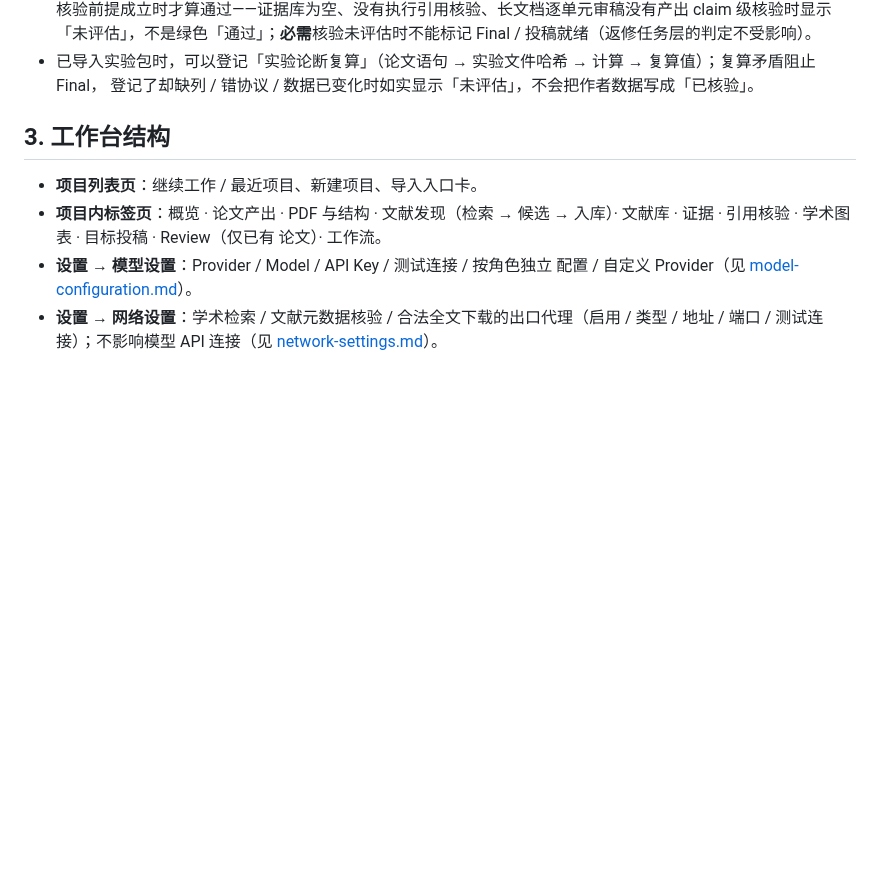
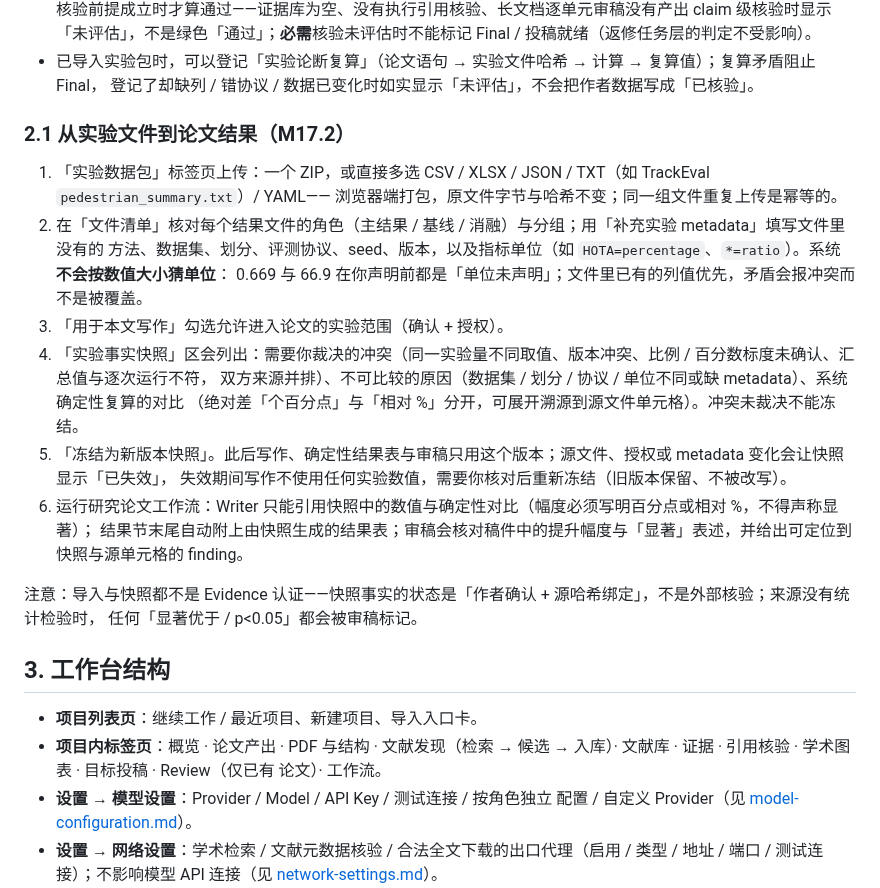
Before and after one commit to JiahongXu88/PaperTeam, a Markdown page: docs/product-guide.md, the part around the change. Rendered like a GitHub page; blank space fills up the shorter version.

```diff
--- a/docs/product-guide.md
+++ b/docs/product-guide.md
@@ -39,6 +39,25 @@ PaperTeam **不会为研究论文编造实验结果**：
   「未评估」，不是绿色「通过」；**必需**核验未评估时不能标记 Final / 投稿就绪（返修任务层的判定不受影响）。
 - 已导入实验包时，可以登记「实验论断复算」（论文语句 → 实验文件哈希 → 计算 → 复算值）；复算矛盾阻止 Final，
   登记了却缺列 / 错协议 / 数据已变化时如实显示「未评估」，不会把作者数据写成「已核验」。
+
+### 2.1 从实验文件到论文结果（M17.2）
+
+1. 「实验数据包」标签页上传：一个 ZIP，或直接多选 CSV / XLSX / JSON / TXT（如 TrackEval `pedestrian_summary.txt`）/ YAML——
+   浏览器端打包，原文件字节与哈希不变；同一组文件重复上传是幂等的。
+2. 在「文件清单」核对每个结果文件的角色（主结果 / 基线 / 消融）与分组；用「补充实验 metadata」填写文件里没有的
+   方法、数据集、划分、评测协议、seed、版本，以及指标单位（如 `HOTA=percentage`、`*=ratio`）。系统**不会按数值大小猜单位**：
+   0.669 与 66.9 在你声明前都是「单位未声明」；文件里已有的列值优先，矛盾会报冲突而不是被覆盖。
+3. 「用于本文写作」勾选允许进入论文的实验范围（确认 + 授权）。
+4. 「实验事实快照」区会列出：需要你裁决的冲突（同一实验量不同取值、版本冲突、比例 / 百分数标度未确认、汇总值与逐次运行不符，
+   双方来源并排）、不可比较的原因（数据集 / 划分 / 协议 / 单位不同或缺 metadata）、系统确定性复算的对比
+   （绝对差「个百分点」与「相对 %」分开，可展开溯源到源文件单元格）。冲突未裁决不能冻结。
+5. 「冻结为新版本快照」。此后写作、确定性结果表与审稿只用这个版本；源文件、授权或 metadata 变化会让快照显示「已失效」，
+   失效期间写作不使用任何实验数值，需要你核对后重新冻结（旧版本保留、不被改写）。
+6. 运行研究论文工作流：Writer 只能引用快照中的数值与确定性对比（幅度必须写明百分点或相对 %，不得声称显著）；
+   结果节末尾自动附上由快照生成的结果表；审稿会核对稿件中的提升幅度与「显著」表述，并给出可定位到快照与源单元格的 finding。
+
+注意：导入与快照都不是 Evidence 认证——快照事实的状态是「作者确认 + 源哈希绑定」，不是外部核验；来源没有统计检验时，
+任何「显著优于 / p<0.05」都会被审稿标记。
 
 ## 3. 工作台结构
 
```
Also changed, not shown: docs/API_CONTRACT.md (+14 -0 lines), docs/research/M17_2_EXPERIMENT_DATA_UNDERSTANDING_AND_WRITING.md (added, +216 -0 lines).
